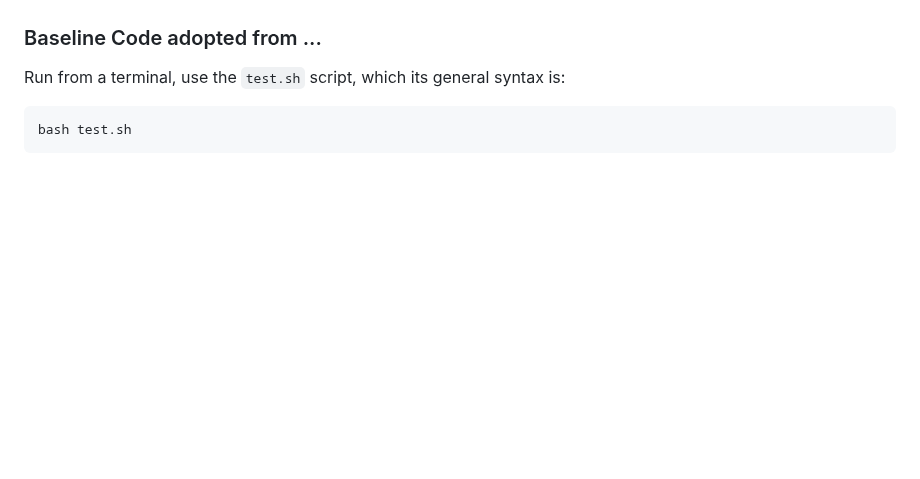
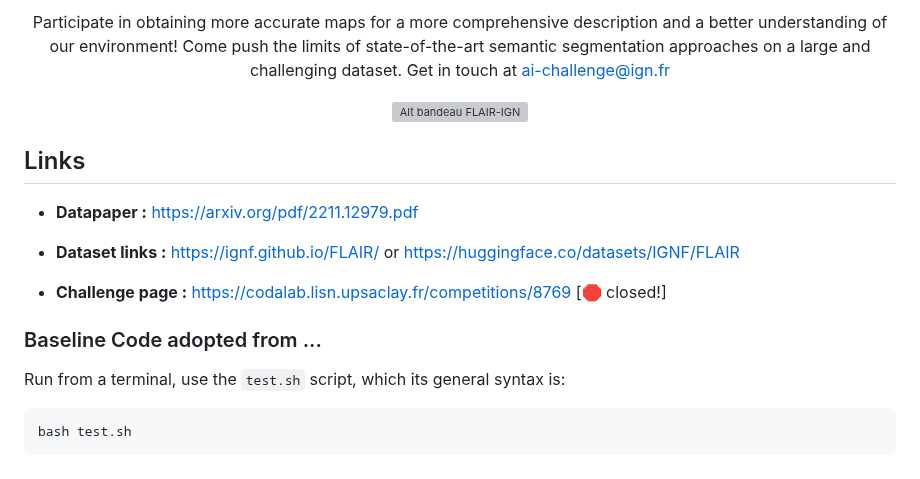
Before and after one commit to cliffbb/OEM-Fewshot-Challenge, a Markdown page: README.md, the part around one of its changes. Drawn GitHub-style; blank space fills up the shorter version; grey boxes are pictures that could not be loaded.

```diff
--- a/README.md
+++ b/README.md
@@ -19,3 +35,26 @@ This repository contains the baseline model code for the OpenEarthMap land cover
+Participate in obtaining more accurate maps for a more comprehensive description and a better understanding of our environment! Come push the limits of state-of-the-art semantic segmentation approaches on a large and challenging dataset. Get in touch at ai-challenge@ign.fr
+
+
+
+![Alt bandeau FLAIR-IGN](images/flair_bandeau.jpg?raw=true)
+
+</div>
+
+<div style="border-width:1px; border-style:solid; border-color:#d2db8c; padding-left: 1em; padding-right: 1em; ">
+
+<h2 style="margin-top:5px;">Links</h2>
+
+
+- **Datapaper :** https://arxiv.org/pdf/2211.12979.pdf
+
+- **Dataset links :** https://ignf.github.io/FLAIR/ or https://huggingface.co/datasets/IGNF/FLAIR
+
+- **Challenge page :**  https://codalab.lisn.upsaclay.fr/competitions/8769 [🛑 closed!]
+
+</div>
+
+
+
 
 
 ### Baseline Code adopted from ...
```
Also changed, not shown: other parts of README.md (+17 -1 lines).
